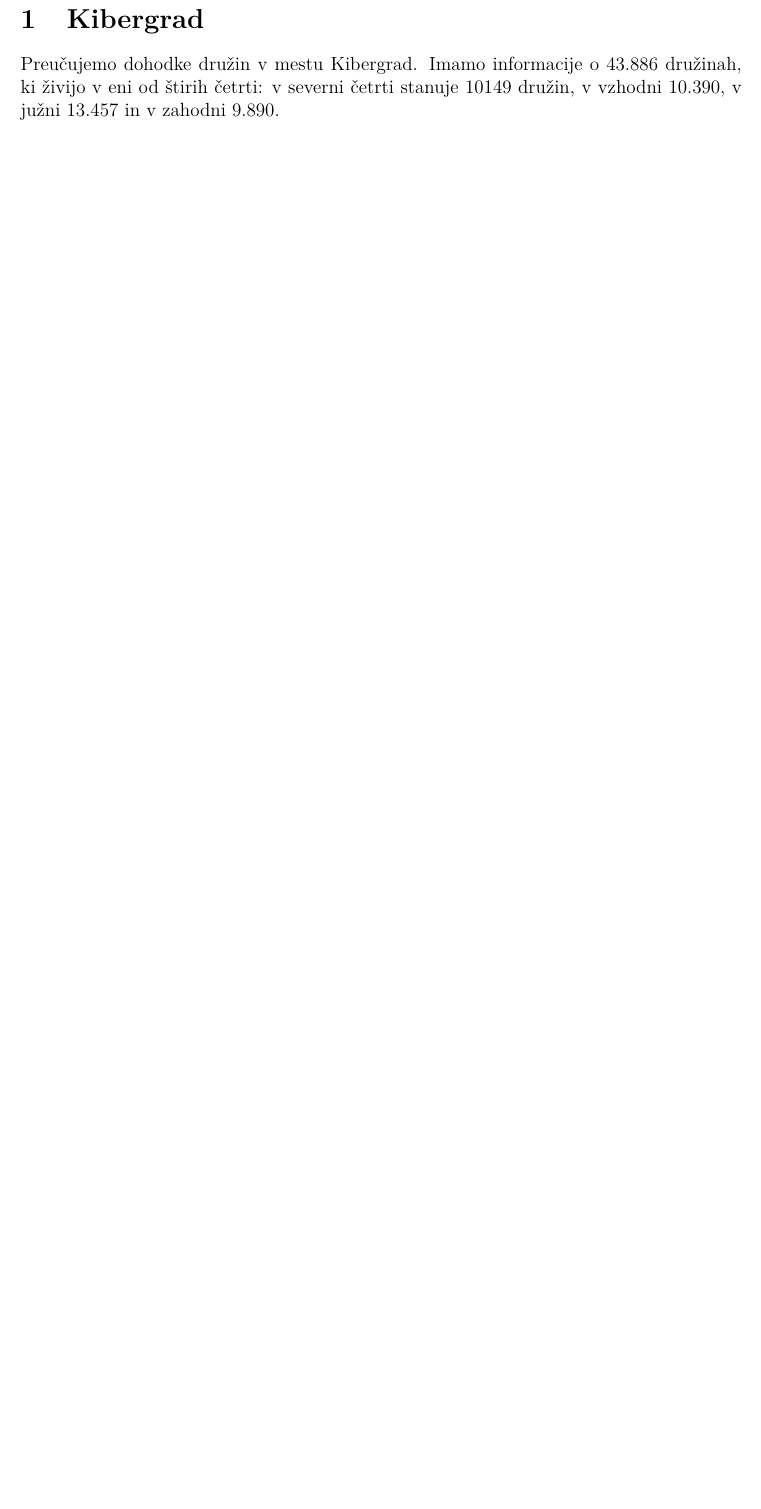
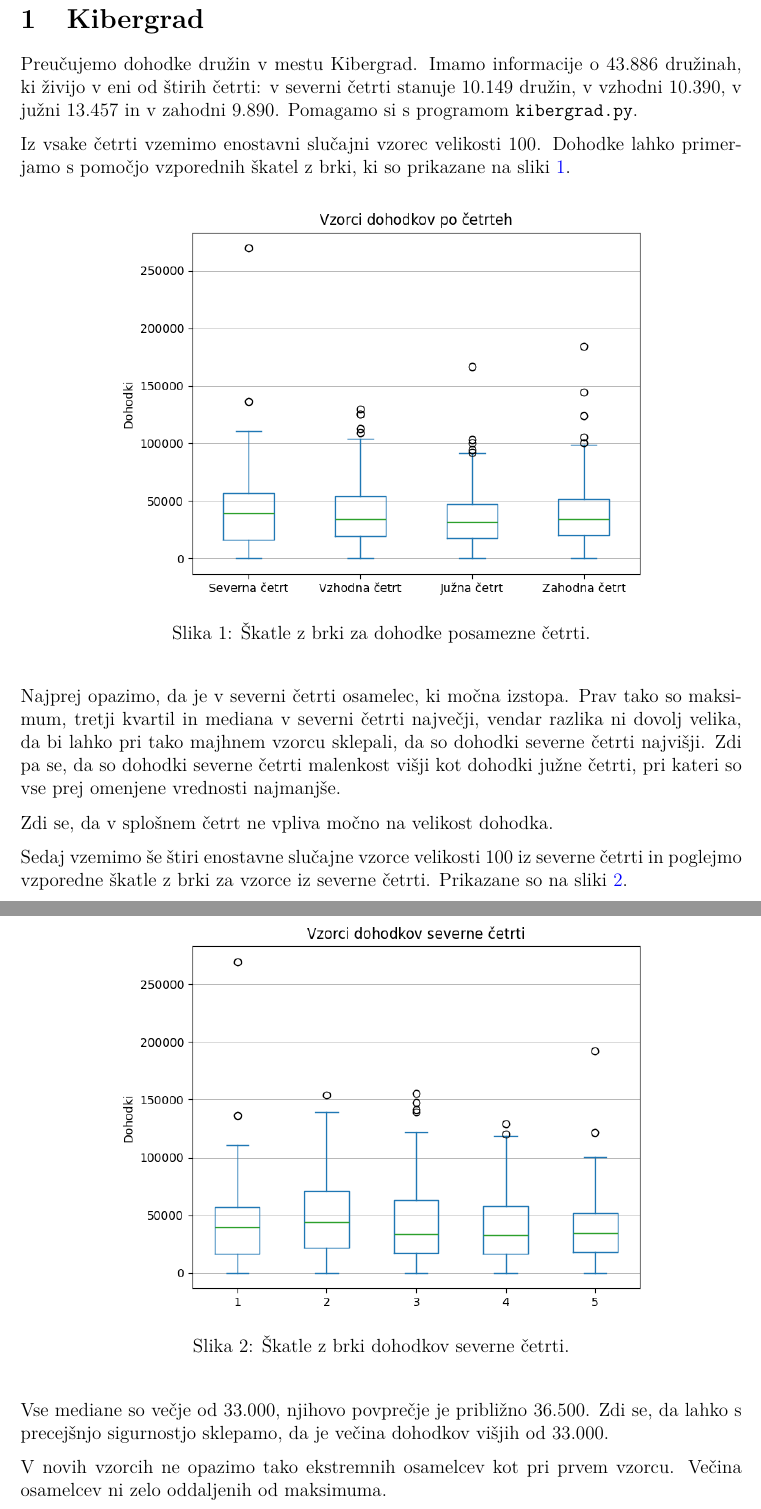
Before and after one commit to janpantner/Statistika-projektna-naloga, a LaTeX document (LaTeX/Pantner27211195.tex): part of page 2 of 3 before the commit and two parts of pages 2 and 3 of 4 after it, the two joined at a grey line, cut so that both start at the same text, the shorter picture padded with empty space. The pictures show the PDF file LaTeX/Pantner27211195.pdf that the author committed with the source.

Commit message:
Končal 1. nalogo

```diff
--- a/LaTeX/Pantner27211195.tex
+++ b/LaTeX/Pantner27211195.tex
@@ -14,7 +15,41 @@
 
 \section{Kibergrad}
 
-Preučujemo dohodke družin v mestu Kibergrad. Imamo informacije o 43.886 družinah,
-ki živijo v eni od štirih četrti: v severni četrti stanuje 10149 družin, v
-vzhodni 10.390, v južni 13.457 in v zahodni 9.890.
+Preučujemo dohodke družin v mestu Kibergrad. Imamo informacije o $43.886$ družinah,
+ki živijo v eni od štirih četrti: v severni četrti stanuje $10.149$ družin, v
+vzhodni $10.390$, v južni $13.457$ in v zahodni $9.890$. Pomagamo si
+s programom \texttt{kibergrad.py}.
 
+Iz vsake četrti vzemimo enostavni slučajni vzorec velikosti $100$.
+Dohodke lahko primerjamo s pomočjo vzporednih škatel z brki, ki
+so prikazane na sliki \ref{img:cetrti}.
+\begin{figure}[H]
+    \centering
+    \includegraphics[width=12cm]{vse_cetrti.png}
+    \caption{Škatle z brki za dohodke posamezne četrti.}
+    \label{img:cetrti}
+\end{figure}
+Najprej opazimo, da je v severni četrti osamelec, ki močna izstopa. Prav tako so maksimum, tretji
+kvartil in mediana v severni četrti največji, vendar razlika ni dovolj velika,
+da bi lahko pri tako majhnem vzorcu sklepali, da so dohodki severne četrti
+najvišji. Zdi pa se, da so dohodki severne četrti malenkost višji kot dohodki
+južne četrti, pri kateri so vse prej omenjene vrednosti najmanjše.
+
+Zdi se, da v splošnem četrt ne vpliva močno na velikost dohodka.
+
+
+Sedaj vzemimo še štiri enostavne slučajne vzorce velikosti $100$
+iz severne četrti in poglejmo vzporedne škatle z brki za vzorce
+iz severne četrti. Prikazane so na sliki \ref{img:sever}.
+\begin{figure}[H]
+    \centering
+    \includegraphics[width=12cm]{sever.png}
+    \caption{Škatle z brki dohodkov severne četrti.}
+    \label{img:sever}
+\end{figure}
+Vse mediane so večje od $33.000$, njihovo povprečje je približno
+$36.500$. Zdi se, da lahko s precejšnjo sigurnostjo sklepamo, da je večina
+dohodkov višjih od $33.000$.
+
+V novih vzorcih ne opazimo tako ekstremnih osamelcev kot pri prvem vzorcu. Večina
+osamelcev ni zelo oddaljenih od maksimuma.
@@ -20,0 +75 @@ vzhodni 10.390, v južni 13.457 in v zahodni 9.890.
+S četrti pojasnjeni
@@ -21,3 +79,4 @@ vzhodni 10.390, v južni 13.457 in v zahodni 9.890.
+opažanjem, da četrt ne vpliva močno na velikost dohodka.
 \newpage
 
 \section{Lomljivost najlonskih palic}
```
Also changed, not shown: LaTeX/Pantner27211195.pdf, LaTeX/sever.png (added), LaTeX/vse_cetrti.png (added), LaTeX/Pantner27211195.tex (38 more changed lines), 1 other file.
